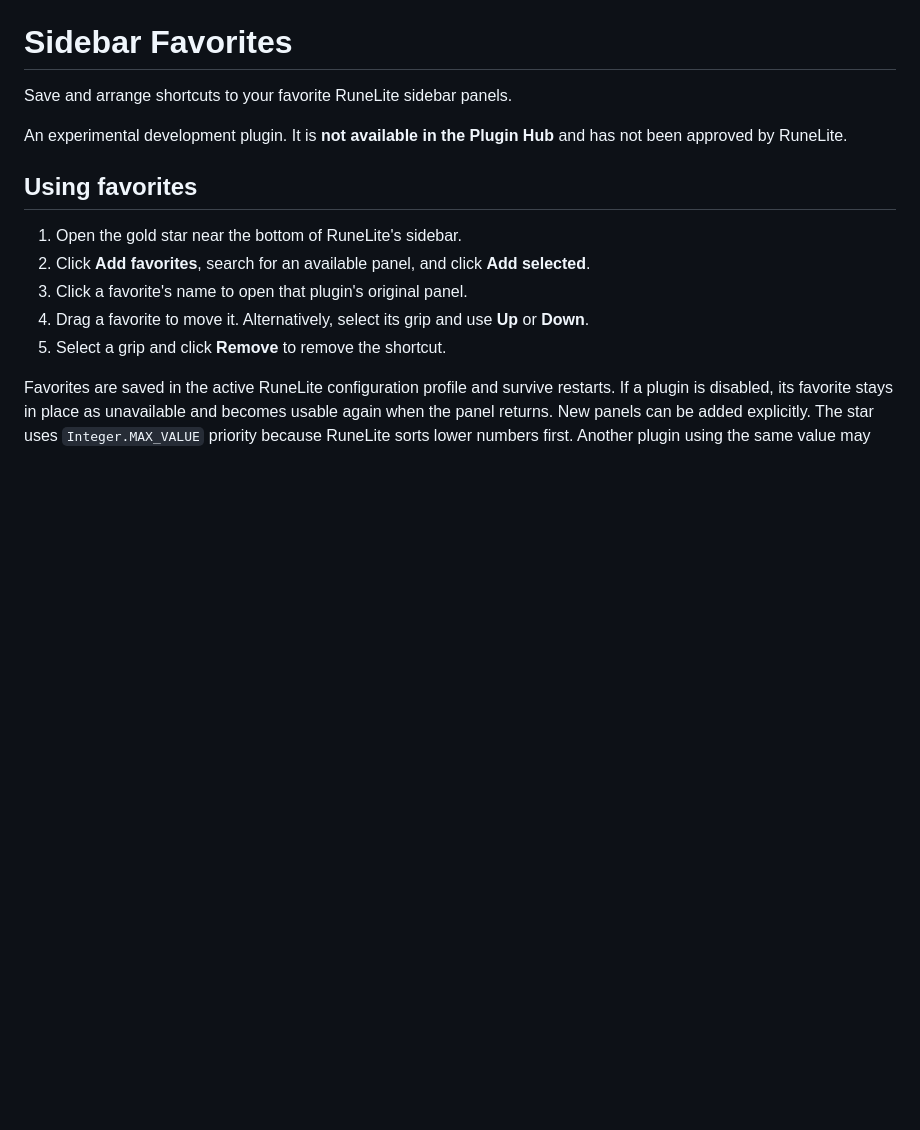
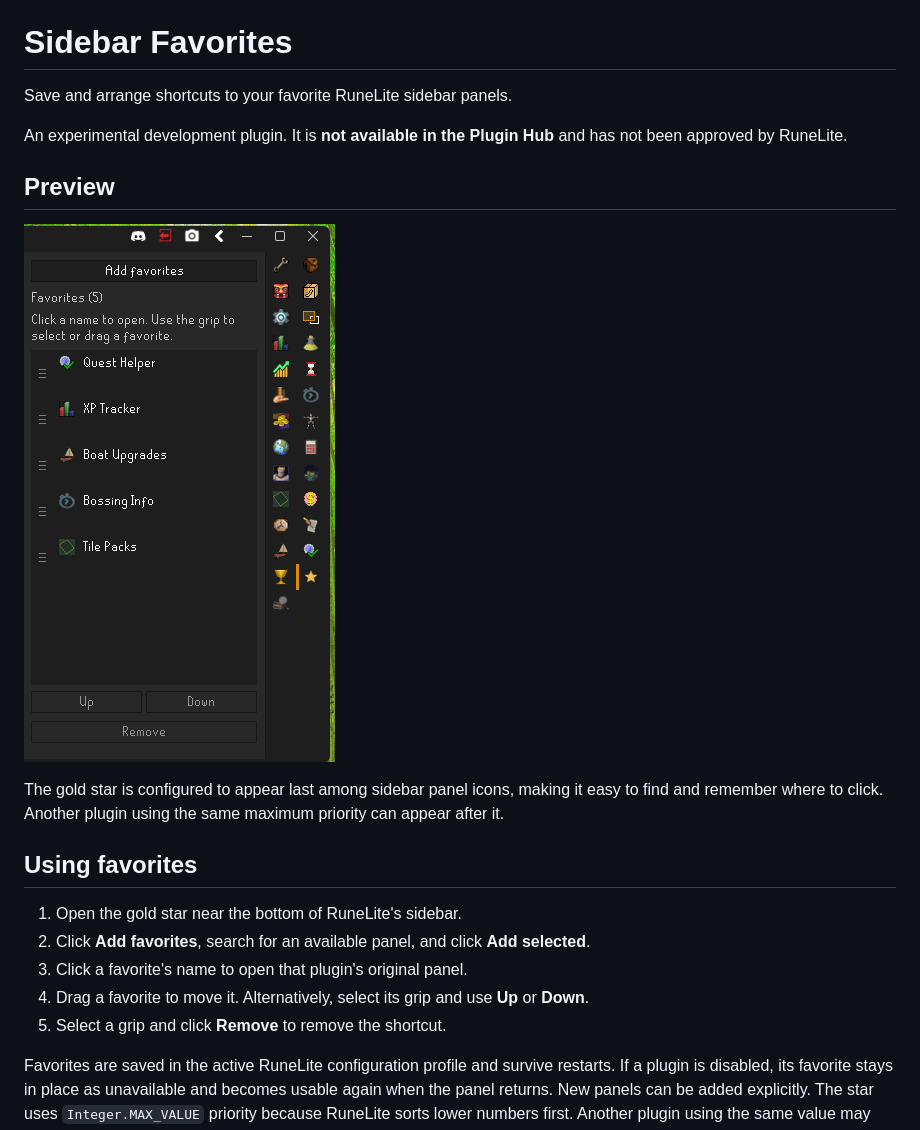
Before and after one commit to Brettgod1355/Sidebar-Favorites, a Markdown page: README.md, the part around the change. Drawn GitHub-style; pictures changed too: docs/images/sidebar-favorites.png (added); blank space fills up the shorter version.

Commit message:
Document sidebar placement and live-client preview (#3)

```diff
--- a/README.md
+++ b/README.md
@@ -4,6 +4,14 @@ Save and arrange shortcuts to your favorite RuneLite sidebar panels.
 
 An experimental development plugin. It is **not available in the Plugin Hub**
 and has not been approved by RuneLite.
+
+## Preview
+
+![Sidebar Favorites with five shortcuts and full-width Remove button](docs/images/sidebar-favorites.png)
+
+The gold star is configured to appear last among sidebar panel icons, making it
+easy to find and remember where to click. Another plugin using the same maximum
+priority can appear after it.
 
 ## Using favorites
 
```
Also changed, not shown: docs/TESTING.md (+8 -2 lines).
